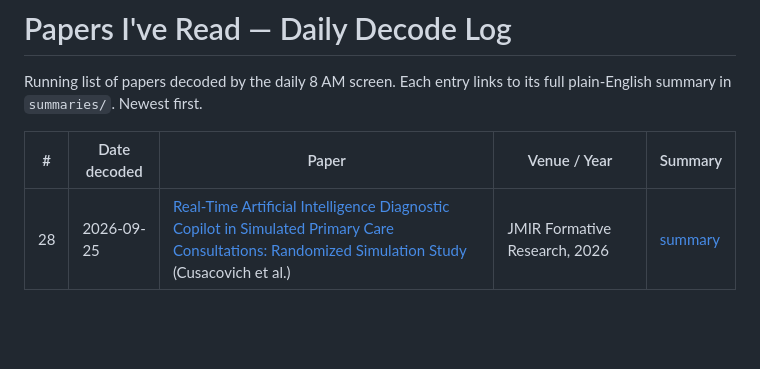
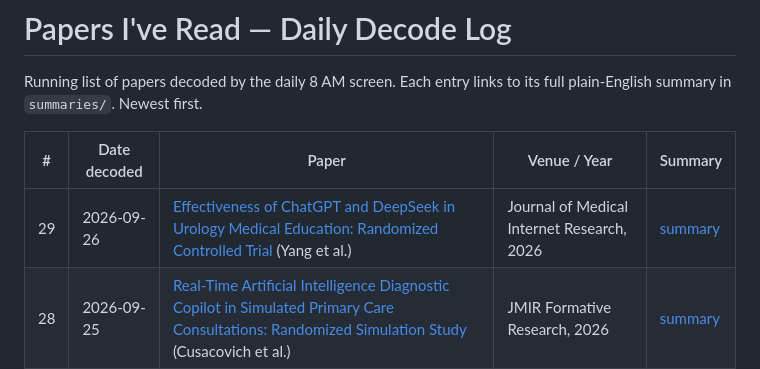
Before and after one commit to eshin01/Academic-Paper-Decoder, a Markdown page: reading-list/index.md, the part around the change. GitHub-like rendering; blank space fills up the shorter version.

```diff
--- a/reading-list/index.md
+++ b/reading-list/index.md
@@ -5,6 +5,7 @@ its full plain-English summary in `summaries/`. Newest first.
 
 | # | Date decoded | Paper | Venue / Year | Summary |
 |---|---|---|---|---|
+| 29 | 2026-09-26 | [Effectiveness of ChatGPT and DeepSeek in Urology Medical Education: Randomized Controlled Trial](https://doi.org/10.2196/89315) (Yang et al.) | Journal of Medical Internet Research, 2026 | [summary](summaries/2026-09-26-yang-chatgpt-deepseek-urology-education.md) |
 | 28 | 2026-09-25 | [Real-Time Artificial Intelligence Diagnostic Copilot in Simulated Primary Care Consultations: Randomized Simulation Study](https://doi.org/10.2196/104579) (Cusacovich et al.) | JMIR Formative Research, 2026 | [summary](summaries/2026-09-25-cusacovich-ai-diagnostic-copilot-primary-care.md) |
 | 27 | 2026-09-24 | [Improving Reliability and Explainability of Medical Question Answering Through Atomic Fact-Checking in Retrieval-Augmented Large Language Models](https://doi.org/10.2196/92090) (Vladika et al.) | Journal of Medical Internet Research, 2026 | [summary](summaries/2026-09-24-vladika-atomic-fact-checking-medical-qa.md) |
 | 26 | 2026-09-23 | [Serum BDNF and cognitive risk in maintenance hemodialysis: a machine learning study](https://doi.org/10.1080/0886022X.2026.2732422) (Tang et al.) | Renal Failure, 2026 | [summary](summaries/2026-09-23-tang-bdnf-cognitive-risk-hemodialysis.md) |
```
Also changed, not shown: reading-list/queue.md (+16 -1 lines), reading-list/summaries/2026-09-26-yang-chatgpt-deepseek-urology-education.md (added, +526 -0 lines).
